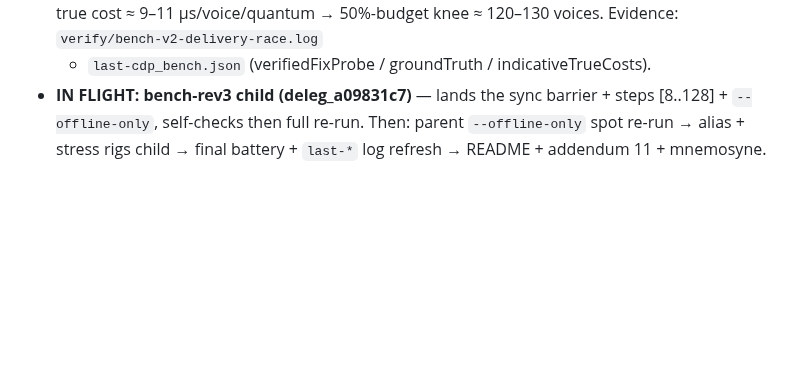
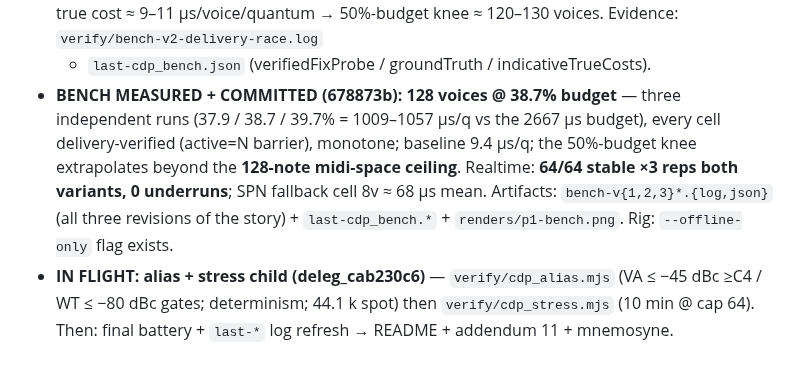
Before and after one commit to ModdySwag/Anvil, a Markdown page: CONTINUATION-2026-10-06.md, the part around the change. Drawn GitHub-style; blank space fills up the shorter version.

Commit message:
P1: addendum revision 3 — bench measured: 128 voices @ 38.7% budget (3 runs, delivery-verified), realtime 64/64 x3; alias+stress in flight

```diff
--- a/CONTINUATION-2026-10-06.md
+++ b/CONTINUATION-2026-10-06.md
@@ -225,6 +225,12 @@ GitHub goldmine wave (G1–G3). Session stat: $3.64 over 71 calls.
   midi = i pattern (midi space caps N at 128; old 21+i capped at 107). Indicative true cost ≈ 9–11
   µs/voice/quantum → 50%-budget knee ≈ 120–130 voices. Evidence: `verify/bench-v2-delivery-race.log`
   + `last-cdp_bench.json` (verifiedFixProbe / groundTruth / indicativeTrueCosts).
-- **IN FLIGHT: bench-rev3 child (deleg_a09831c7)** — lands the sync barrier + steps [8..128] +
-  `--offline-only`, self-checks then full re-run. Then: parent `--offline-only` spot re-run → alias +
-  stress rigs child → final battery + `last-*` log refresh → README + addendum 11 + mnemosyne.
+- **BENCH MEASURED + COMMITTED (678873b):** **128 voices @ 38.7% budget** — three independent runs
+  (37.9 / 38.7 / 39.7% = 1009–1057 µs/q vs the 2667 µs budget), every cell delivery-verified
+  (active=N barrier), monotone; baseline 9.4 µs/q; the 50%-budget knee extrapolates beyond the
+  **128-note midi-space ceiling**. Realtime: **64/64 stable ×3 reps both variants, 0 underruns**;
+  SPN fallback cell 8v ≈ 68 µs mean. Artifacts: `bench-v{1,2,3}*.{log,json}` (all three revisions of
+  the story) + `last-cdp_bench.*` + `renders/p1-bench.png`. Rig: `--offline-only` flag exists.
+- **IN FLIGHT: alias + stress child (deleg_cab230c6)** — `verify/cdp_alias.mjs` (VA ≤ −45 dBc ≥C4 /
+  WT ≤ −80 dBc gates; determinism; 44.1 k spot) then `verify/cdp_stress.mjs` (10 min @ cap 64).
+  Then: final battery + `last-*` log refresh → README + addendum 11 + mnemosyne.
```
